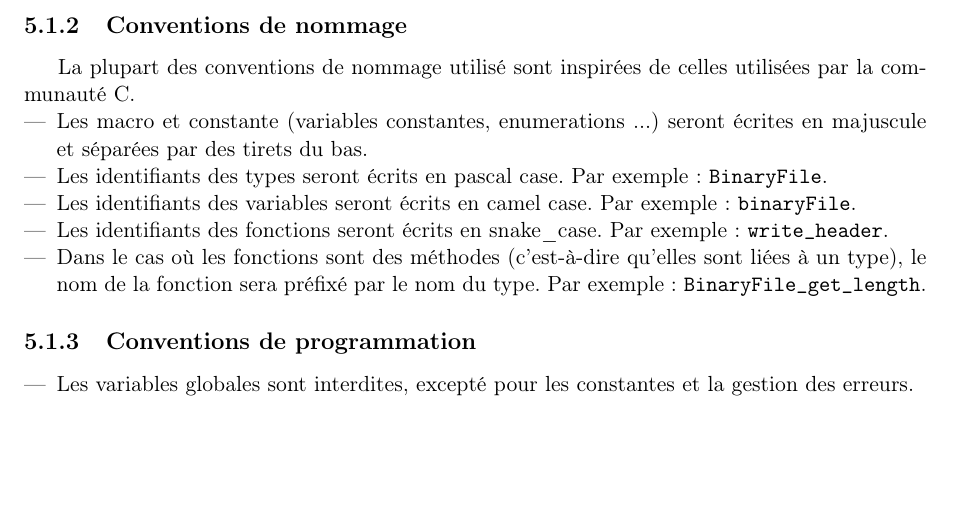
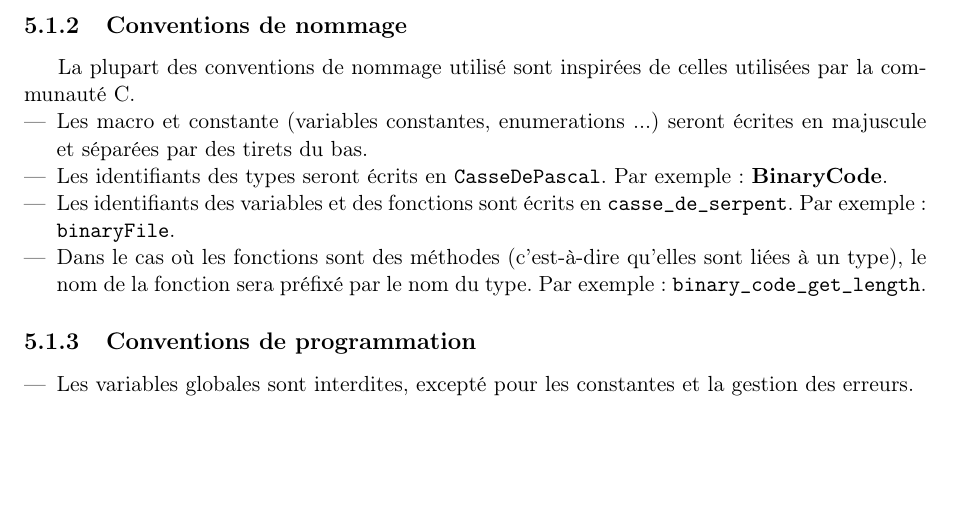
Before and after one commit to AlixANNERAUD/Huffman_compressor, a LaTeX document (rapport/rapport.tex, which reads rapport/developpment/convention.tex): part of page 19 of 19, cut so that both start at the same text. Compiled offline with pdfLaTeX.

Commit message:
Fix naming convention for variables names

```diff
--- a/rapport/developpment/convention.tex
+++ b/rapport/developpment/convention.tex
@@ -17,10 +17,9 @@ La plupart des conventions de nommage utilisé sont inspirées de celles utilis
 
 \begin{itemize}
     \item Les macro et constante (variables constantes, enumerations ...) seront écrites en majuscule et séparées par des tirets du bas.
-    \item Les identifiants des types seront écrits en pascal case. Par exemple : \texttt{BinaryFile}.
-    \item Les identifiants des variables seront écrits en camel case. Par exemple : \texttt{binaryFile}.
-    \item Les identifiants des fonctions seront écrits en snake\_case. Par exemple : \texttt{write\_header}.
-    \item Dans le cas où les fonctions sont des méthodes (c'est-à-dire qu'elles sont liées à un type), le nom de la fonction sera préfixé par le nom du type. Par exemple : \texttt{BinaryFile\_get\_length}.
+    \item Les identifiants des types seront écrits en \texttt{CasseDePascal}. Par exemple : \binaryCode.
+    \item Les identifiants des variables et des fonctions sont écrits en \texttt{casse\_de\_serpent}. Par exemple : \texttt{binaryFile}.
+    \item Dans le cas où les fonctions sont des méthodes (c'est-à-dire qu'elles sont liées à un type), le nom de la fonction sera préfixé par le nom du type. Par exemple : \texttt{binary\_code\_get\_length}.
 \end{itemize}
 
 \subsection{Conventions de programmation}
```
